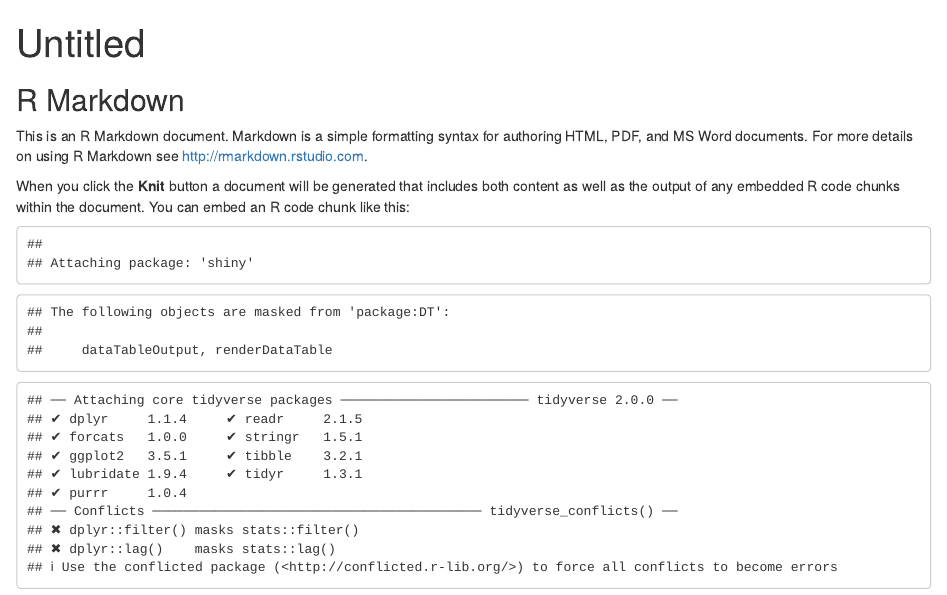
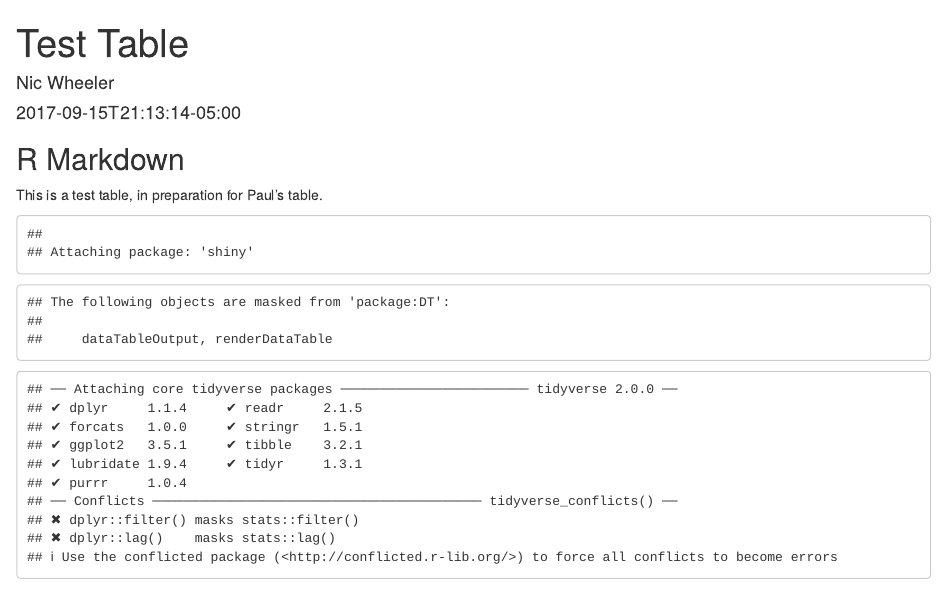
Before and after one commit to wheelern/personal_website, an R Markdown document (content/post/table.Rmd): the page in a window 1100 px wide, from its top. Rendered offline with R 4.5, knitr and Pandoc, with nearby package versions; some code elsewhere in the file could not run offline.

Commit message:
Added table post

````diff
--- a/content/post/table.Rmd
+++ b/content/post/table.Rmd
@@ -1,5 +1,9 @@
 ---
-title: "Untitled"
+title: "Test Table"
+author: "Nic Wheeler"
+date: 2017-09-15T21:13:14-05:00
+categories: ["R"]
+tags: ["R Markdown", "plot", "regression"]
 output: html_document
 ---
 
@@ -9,13 +13,7 @@ knitr::opts_chunk$set(echo = TRUE)
 
 ## R Markdown
 
-This is an R Markdown document. Markdown is a simple formatting syntax for authoring HTML, PDF, and MS Word documents. For more details on using R Markdown see <http://rmarkdown.rstudio.com>.
-
-When you click the **Knit** button a document will be generated that includes both content as well as the output of any embedded R code chunks within the document. You can embed an R code chunk like this:
-
-<!-- ```{r cars} -->
-<!-- summary(cars) -->
-<!-- ``` -->
+This is a test table, in preparation for Paul's table.
 
 ```{r, echo = FALSE}
 
````
Also changed, not shown: content/post/table.html (added), 17 other files.
